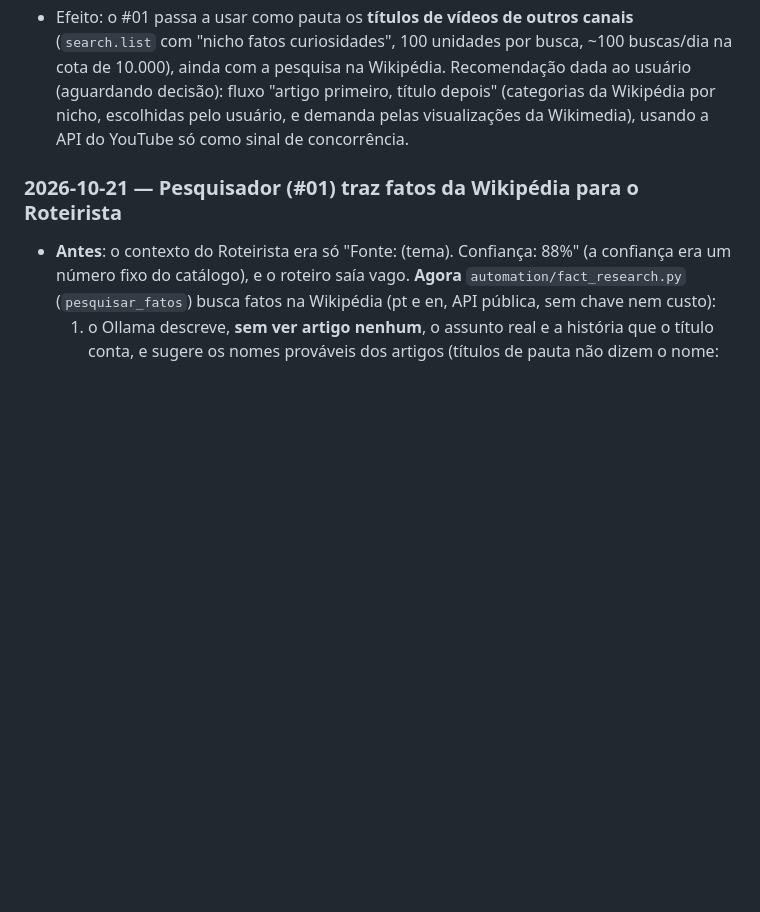
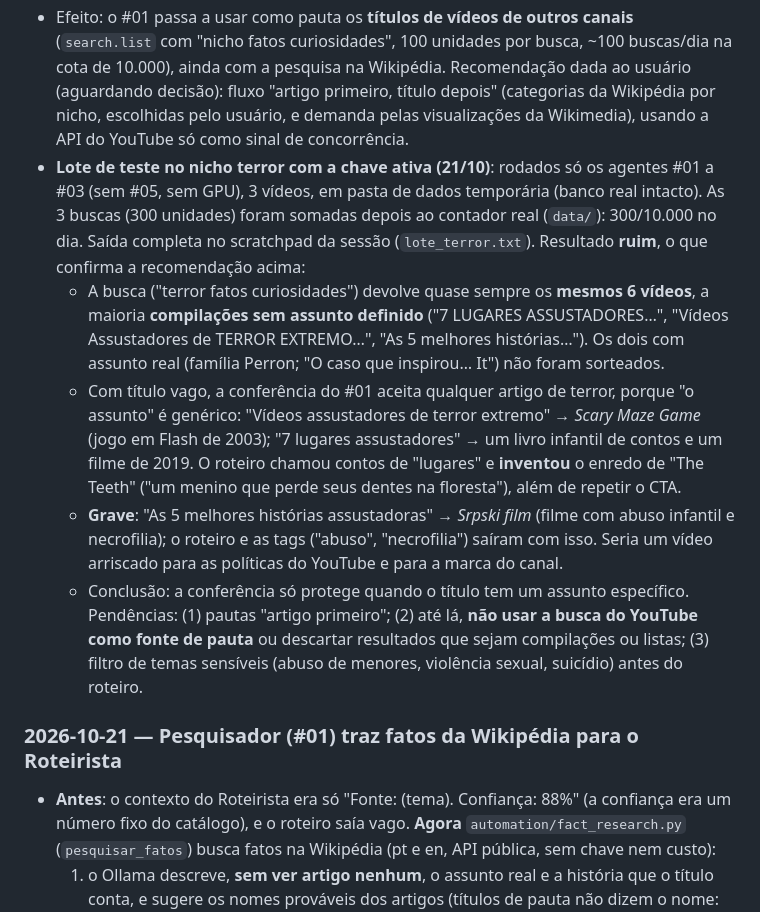
Before and after one commit to leccorside/LeccorTube, a Markdown page: CONTEXTO.md, the part around the change. GitHub-like rendering; blank space fills up the shorter version.

Commit message:
docs(contexto): registra o lote de teste do nicho terror com a API do YouTube

```diff
--- a/CONTEXTO.md
+++ b/CONTEXTO.md
@@ -228,6 +228,11 @@ Arquivos fora do projeto (não vão junto na cópia, mas continuam valendo no me
 - **Atenção ao reiniciar o servidor**: só processos abertos depois do comando enxergam a variável. Num terminal antigo, ler antes com `$env:YOUTUBE_API_KEY = [Environment]::GetEnvironmentVariable("YOUTUBE_API_KEY","User")` e depois subir o `uvicorn`.
 - Conferido: a tela Agentes & Modelos mostra o #01 com "YouTube Data API v3 · search.list" e a etiqueta "YouTube API"; chamada de 1 unidade (`videos.list`, em alta no BR) aceita pelo Google.
 - Efeito: o #01 passa a usar como pauta os **títulos de vídeos de outros canais** (`search.list` com "nicho fatos curiosidades", 100 unidades por busca, ~100 buscas/dia na cota de 10.000), ainda com a pesquisa na Wikipédia. Recomendação dada ao usuário (aguardando decisão): fluxo "artigo primeiro, título depois" (categorias da Wikipédia por nicho, escolhidas pelo usuário, e demanda pelas visualizações da Wikimedia), usando a API do YouTube só como sinal de concorrência.
+- **Lote de teste no nicho terror com a chave ativa (21/10)**: rodados só os agentes #01 a #03 (sem #05, sem GPU), 3 vídeos, em pasta de dados temporária (banco real intacto). As 3 buscas (300 unidades) foram somadas depois ao contador real (`data/`): 300/10.000 no dia. Saída completa no scratchpad da sessão (`lote_terror.txt`). Resultado **ruim**, o que confirma a recomendação acima:
+  - A busca ("terror fatos curiosidades") devolve quase sempre os **mesmos 6 vídeos**, a maioria **compilações sem assunto definido** ("7 LUGARES ASSUSTADORES…", "Vídeos Assustadores de TERROR EXTREMO…", "As 5 melhores histórias…"). Os dois com assunto real (família Perron; "O caso que inspirou… It") não foram sorteados.
+  - Com título vago, a conferência do #01 aceita qualquer artigo de terror, porque "o assunto" é genérico: "Vídeos assustadores de terror extremo" → *Scary Maze Game* (jogo em Flash de 2003); "7 lugares assustadores" → um livro infantil de contos e um filme de 2019. O roteiro chamou contos de "lugares" e **inventou** o enredo de "The Teeth" ("um menino que perde seus dentes na floresta"), além de repetir o CTA.
+  - **Grave**: "As 5 melhores histórias assustadoras" → *Srpski film* (filme com abuso infantil e necrofilia); o roteiro e as tags ("abuso", "necrofilia") saíram com isso. Seria um vídeo arriscado para as políticas do YouTube e para a marca do canal.
+  - Conclusão: a conferência só protege quando o título tem um assunto específico. Pendências: (1) pautas "artigo primeiro"; (2) até lá, **não usar a busca do YouTube como fonte de pauta** ou descartar resultados que sejam compilações ou listas; (3) filtro de temas sensíveis (abuso de menores, violência sexual, suicídio) antes do roteiro.
 
 ### 2026-10-21 — Pesquisador (#01) traz fatos da Wikipédia para o Roteirista
 - **Antes**: o contexto do Roteirista era só "Fonte: (tema). Confiança: 88%" (a confiança era um número fixo do catálogo), e o roteiro saía vago. **Agora** `automation/fact_research.py` (`pesquisar_fatos`) busca fatos na Wikipédia (pt e en, API pública, sem chave nem custo):
```
